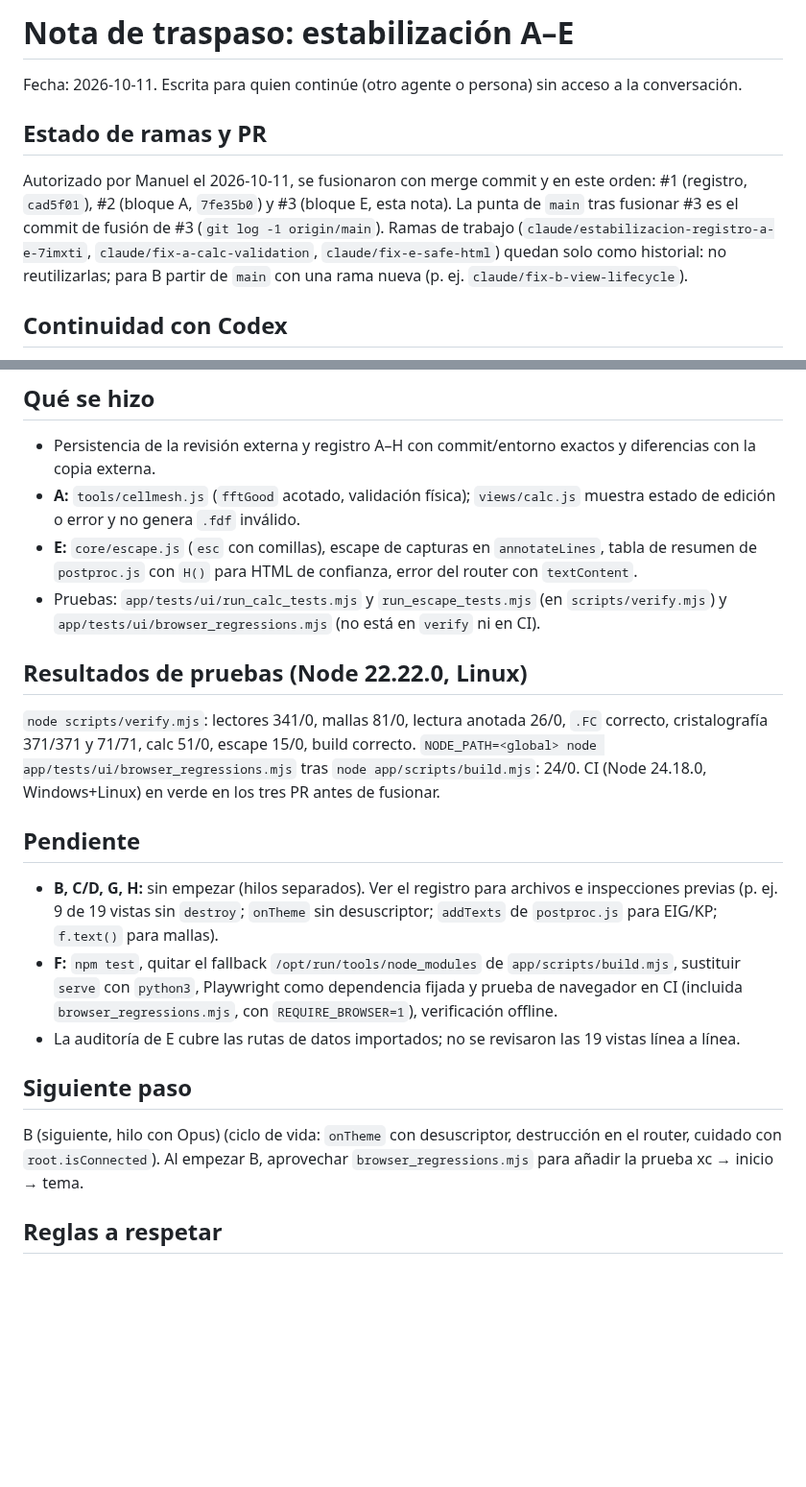
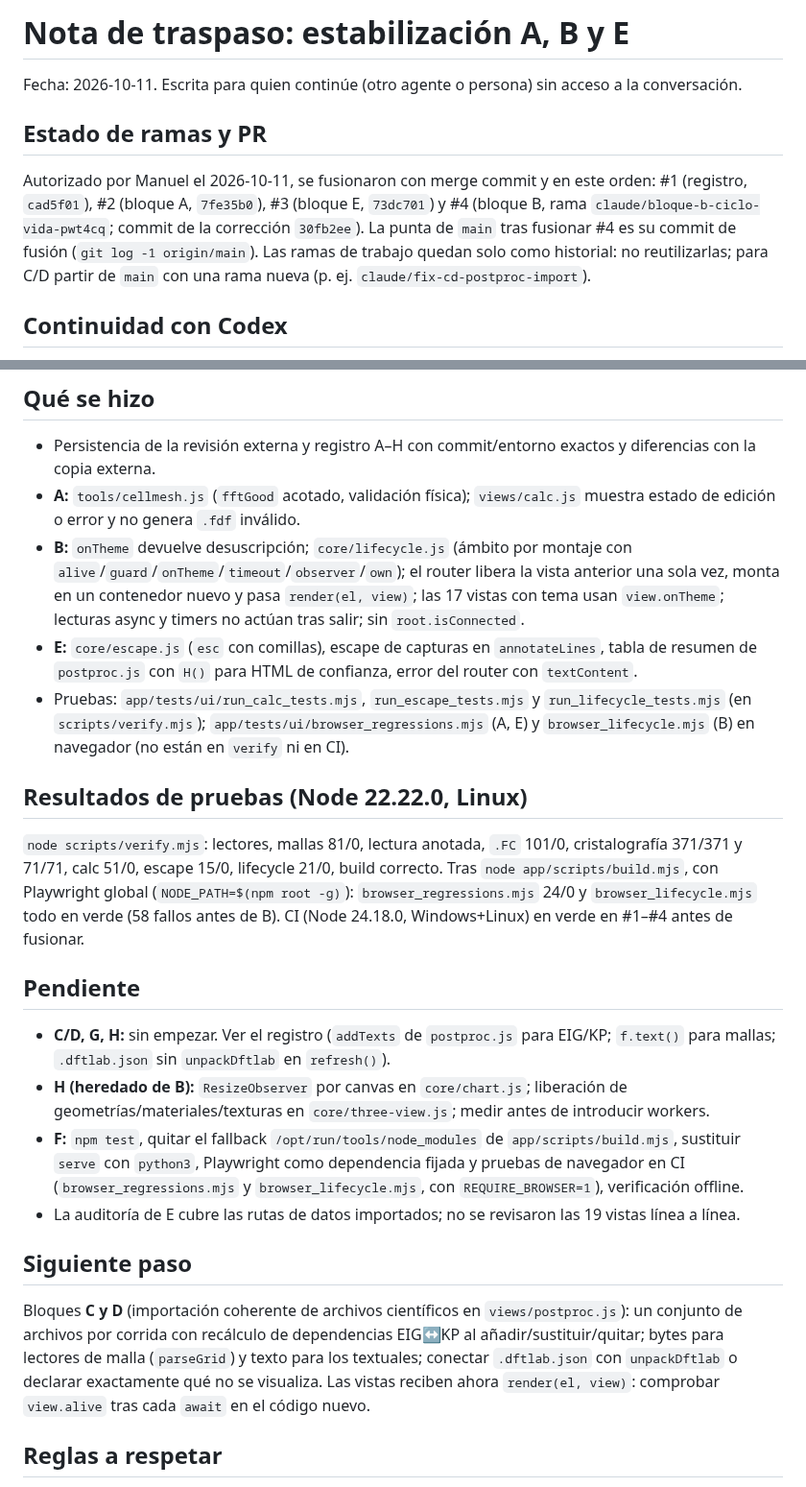
Before and after one commit to Jairomcarmona/dftlab-suite, a Markdown page: docs/reviews/TRASPASO.md, 2 parts joined by grey strips. Shown at 96% size. Drawn GitHub-style; blank space fills up the shorter version.

```diff
--- a/docs/reviews/TRASPASO.md
+++ b/docs/reviews/TRASPASO.md
@@ -1,10 +1,10 @@
-# Nota de traspaso: estabilización A–E
+# Nota de traspaso: estabilización A, B y E
 
 Fecha: 2026-10-11. Escrita para quien continúe (otro agente o persona) sin acceso a la conversación.
 
 ## Estado de ramas y PR
 
-Autorizado por Manuel el 2026-10-11, se fusionaron con merge commit y en este orden: #1 (registro, `cad5f01`), #2 (bloque A, `7fe35b0`) y #3 (bloque E, esta nota). La punta de `main` tras fusionar #3 es el commit de fusión de #3 (`git log -1 origin/main`). Ramas de trabajo (`claude/estabilizacion-registro-a-e-7imxti`, `claude/fix-a-calc-validation`, `claude/fix-e-safe-html`) quedan solo como historial: no reutilizarlas; para B partir de `main` con una rama nueva (p. ej. `claude/fix-b-view-lifecycle`).
+Autorizado por Manuel el 2026-10-11, se fusionaron con merge commit y en este orden: #1 (registro, `cad5f01`), #2 (bloque A, `7fe35b0`), #3 (bloque E, `73dc701`) y #4 (bloque B, rama `claude/bloque-b-ciclo-vida-pwt4cq`; commit de la corrección `30fb2ee`). La punta de `main` tras fusionar #4 es su commit de fusión (`git log -1 origin/main`). Las ramas de trabajo quedan solo como historial: no reutilizarlas; para C/D partir de `main` con una rama nueva (p. ej. `claude/fix-cd-postproc-import`).
 
 ## Continuidad con Codex
 
@@ -18,22 +18,24 @@ Corregir fallos funcionales, de seguridad y de ciclo de vida del frontend actual
 
 - Persistencia de la revisión externa y registro A–H con commit/entorno exactos y diferencias con la copia externa.
 - **A:** `tools/cellmesh.js` (`fftGood` acotado, validación física); `views/calc.js` muestra estado de edición o error y no genera `.fdf` inválido.
+- **B:** `onTheme` devuelve desuscripción; `core/lifecycle.js` (ámbito por montaje con `alive`/`guard`/`onTheme`/`timeout`/`observer`/`own`); el router libera la vista anterior una sola vez, monta en un contenedor nuevo y pasa `render(el, view)`; las 17 vistas con tema usan `view.onTheme`; lecturas async y timers no actúan tras salir; sin `root.isConnected`.
 - **E:** `core/escape.js` (`esc` con comillas), escape de capturas en `annotateLines`, tabla de resumen de `postproc.js` con `H()` para HTML de confianza, error del router con `textContent`.
-- Pruebas: `app/tests/ui/run_calc_tests.mjs` y `run_escape_tests.mjs` (en `scripts/verify.mjs`) y `app/tests/ui/browser_regressions.mjs` (no está en `verify` ni en CI).
+- Pruebas: `app/tests/ui/run_calc_tests.mjs`, `run_escape_tests.mjs` y `run_lifecycle_tests.mjs` (en `scripts/verify.mjs`); `app/tests/ui/browser_regressions.mjs` (A, E) y `browser_lifecycle.mjs` (B) en navegador (no están en `verify` ni en CI).
 
 ## Resultados de pruebas (Node 22.22.0, Linux)
 
-`node scripts/verify.mjs`: lectores 341/0, mallas 81/0, lectura anotada 26/0, `.FC` correcto, cristalografía 371/371 y 71/71, calc 51/0, escape 15/0, build correcto. `NODE_PATH=<global> node app/tests/ui/browser_regressions.mjs` tras `node app/scripts/build.mjs`: 24/0. CI (Node 24.18.0, Windows+Linux) en verde en los tres PR antes de fusionar.
+`node scripts/verify.mjs`: lectores, mallas 81/0, lectura anotada, `.FC` 101/0, cristalografía 371/371 y 71/71, calc 51/0, escape 15/0, lifecycle 21/0, build correcto. Tras `node app/scripts/build.mjs`, con Playwright global (`NODE_PATH=$(npm root -g)`): `browser_regressions.mjs` 24/0 y `browser_lifecycle.mjs` todo en verde (58 fallos antes de B). CI (Node 24.18.0, Windows+Linux) en verde en #1–#4 antes de fusionar.
 
 ## Pendiente
 
-- **B, C/D, G, H:** sin empezar (hilos separados). Ver el registro para archivos e inspecciones previas (p. ej. 9 de 19 vistas sin `destroy`; `onTheme` sin desuscriptor; `addTexts` de `postproc.js` para EIG/KP; `f.text()` para mallas).
-- **F:** `npm test`, quitar el fallback `/opt/run/tools/node_modules` de `app/scripts/build.mjs`, sustituir `serve` con `python3`, Playwright como dependencia fijada y prueba de navegador en CI (incluida `browser_regressions.mjs`, con `REQUIRE_BROWSER=1`), verificación offline.
+- **C/D, G, H:** sin empezar. Ver el registro (`addTexts` de `postproc.js` para EIG/KP; `f.text()` para mallas; `.dftlab.json` sin `unpackDftlab` en `refresh()`).
+- **H (heredado de B):** `ResizeObserver` por canvas en `core/chart.js`; liberación de geometrías/materiales/texturas en `core/three-view.js`; medir antes de introducir workers.
+- **F:** `npm test`, quitar el fallback `/opt/run/tools/node_modules` de `app/scripts/build.mjs`, sustituir `serve` con `python3`, Playwright como dependencia fijada y pruebas de navegador en CI (`browser_regressions.mjs` y `browser_lifecycle.mjs`, con `REQUIRE_BROWSER=1`), verificación offline.
 - La auditoría de E cubre las rutas de datos importados; no se revisaron las 19 vistas línea a línea.
 
 ## Siguiente paso
 
-B (siguiente, hilo con Opus) (ciclo de vida: `onTheme` con desuscriptor, destrucción en el router, cuidado con `root.isConnected`). Al empezar B, aprovechar `browser_regressions.mjs` para añadir la prueba xc → inicio → tema.
+Bloques **C y D** (importación coherente de archivos científicos en `views/postproc.js`): un conjunto de archivos por corrida con recálculo de dependencias EIG↔KP al añadir/sustituir/quitar; bytes para lectores de malla (`parseGrid`) y texto para los textuales; conectar `.dftlab.json` con `unpackDftlab` o declarar exactamente qué no se visualiza. Las vistas reciben ahora `render(el, view)`: comprobar `view.alive` tras cada `await` en el código nuevo.
 
 ## Reglas a respetar
 
```
Also changed, not shown: docs/reviews/REGISTRO_DEUDA.md (+14 -7 lines).
